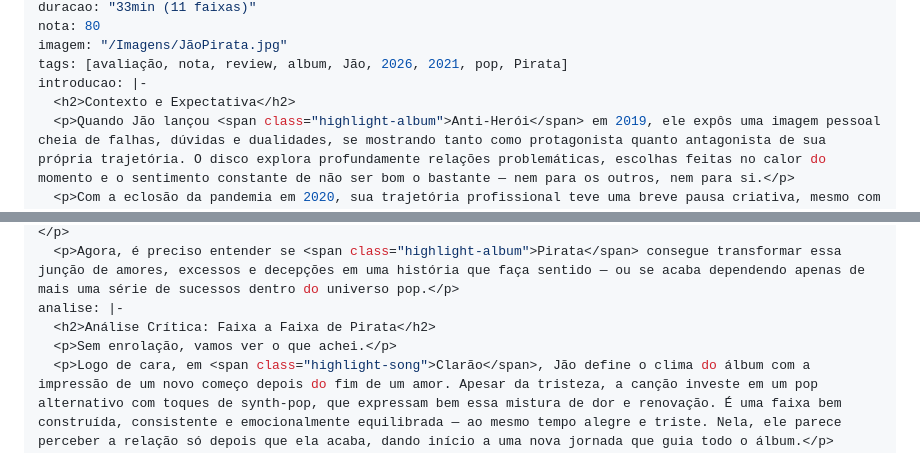
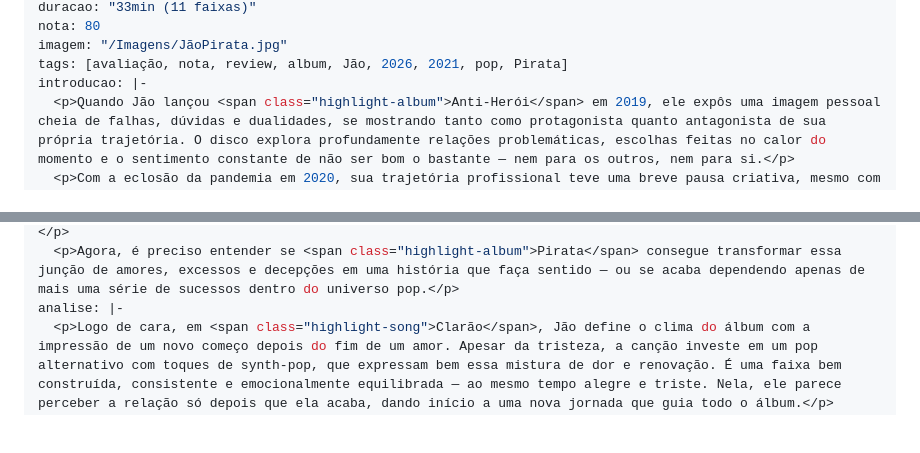
Before and after one commit to cauangabriel774-cell/d, a Markdown page: 2021/2/pirata-jao.md, 2 parts joined by grey strips. Drawn GitHub-style; blank space fills up the shorter version.

Commit message:
Refactor introduction and analysis sections in pirata-jao.md
Removed introductory and analytical section headers to streamline the text.

```diff
--- a/2021/2/pirata-jao.md
+++ b/2021/2/pirata-jao.md
@@ -10,15 +10,12 @@ nota: 80
 imagem: "/Imagens/JãoPirata.jpg"
 tags: [avaliação, nota, review, album, Jão, 2026, 2021, pop, Pirata]
 introducao: |-
-  <h2>Contexto e Expectativa</h2>
   <p>Quando Jão lançou <span class="highlight-album">Anti-Herói</span> em 2019, ele expôs uma imagem pessoal cheia de falhas, dúvidas e dualidades, se mostrando tanto como protagonista quanto antagonista de sua própria trajetória. O disco explora profundamente relações problemáticas, escolhas feitas no calor do momento e o sentimento constante de não ser bom o bastante — nem para os outros, nem para si.</p>
   <p>Com a eclosão da pandemia em 2020, sua trajetória profissional teve uma breve pausa criativa, mesmo com a publicação de um disco gravado ao vivo. Mesmo assim, a curiosidade pelo seu próximo trabalho aumentou quando o artista revelou seu terceiro disco, garantindo uma direção focada em “amores, emoções e peripécias”, sem deixar de lado o estilo pop que já era sua marca registrada.</p>
   <p>Em 2021, ele dá o pontapé inicial nessa nova fase com o single <span class="highlight-song">Coringa</span>, que atraiu olhares por seu clima sedutor, solto e até ousado. Meses mais tarde, <span class="highlight-song">Não Te Amo</span> expande essa idea, levantando questionamentos mais diretos sobre sentimentos fortes e relações incertas — deixando em aberto se o novo projeto seguiria um rumo mais sentimental ou mais caótico. Já <span class="highlight-song">Idiota</span>, divulgada depois, viraria um dos maiores hits de sua carreira, firmando seu sucesso e fortalecendo seu lugar no cenário pop do Brasil.</p>
   <p>No dia 19 de outubro de 2021, Jão lança <span class="highlight-album">Pirata</span>, seu terceiro disco de estúdio. Ao contrário do trabalho anterior, aqui ele aparenta desbravar um período de renovação, sem deixar de lado a força emocional. Ao longo de suas músicas, o artista repassa relacionamentos conturbados, lembranças importantes e uma certa espontaneidade afetiva que conduz suas vivências. Existe um choque interessante entre letras repletas de emoção e uma musicalidade pop fácil de ouvir, que conversa diretamente com um público jovem num momento de passagem entre o isolamento da pandemia e a volta ao convívio social.</p>
   <p>Agora, é preciso entender se <span class="highlight-album">Pirata</span> consegue transformar essa junção de amores, excessos e decepções em uma história que faça sentido — ou se acaba dependendo apenas de mais uma série de sucessos dentro do universo pop.</p>
 analise: |-
-  <h2>Análise Crítica: Faixa a Faixa de Pirata</h2>
-  <p>Sem enrolação, vamos ver o que achei.</p>
   <p>Logo de cara, em <span class="highlight-song">Clarão</span>, Jão define o clima do álbum com a impressão de um novo começo depois do fim de um amor. Apesar da tristeza, a canção investe em um pop alternativo com toques de synth-pop, que expressam bem essa mistura de dor e renovação. É uma faixa bem construída, consistente e emocionalmente equilibrada — ao mesmo tempo alegre e triste. Nela, ele parece perceber a relação só depois que ela acaba, dando início a uma nova jornada que guia todo o álbum.</p>
   <p>Já em <span class="highlight-song">Não Te Amo</span>, aparece uma contradição interessante: após o aparente fim da faixa anterior, Jão volta atrás negando o que sente. A canção usa o pop eletrônico para mostrar o orgulho e a ilusão de alguém que teima em dizer que não ama, quando na verdade ainda está sofrendo com o término. Essa confusão reforça a ideia do álbum como uma viagem emocional incerta, como um "pirata" perdido em meio a sentimentos instáveis. O som ajuda a manter essa ideia, com sintetizadores que prolongam essa sensação de dúvida e negação.</p>
   <p><span class="highlight-song">Idiota</span> é, sem dúvida, um dos destaques do álbum. A faixa mistura pop rock com uma emoção forte, juntando dor, raiva e saudade em um refrão que gruda na cabeça. Não é difícil entender por que virou um dos maiores sucessos do artista. Mais do que um hit, ela funciona como um retrato da nossa geração, falando sobre dependência emocional de um jeito direto, mas que dá para dançar. É o tipo de música que funciona tanto pela letra quanto pela energia — e mostra bem a principal confusão de Pirata.</p>
```
